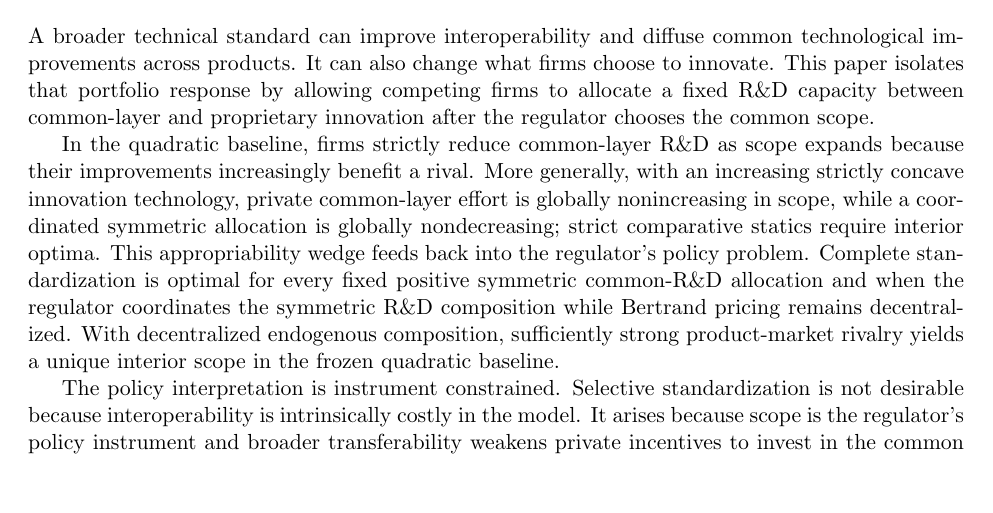
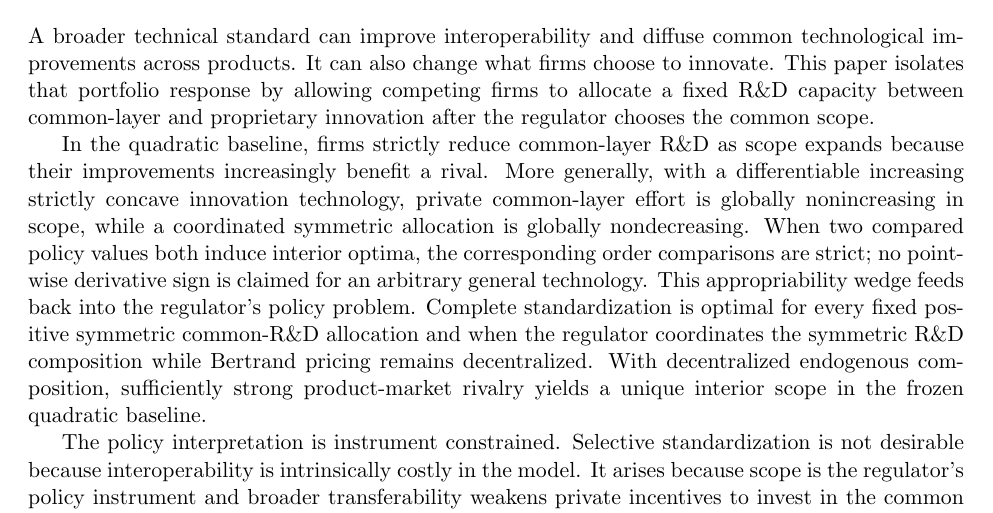
Before and after one commit to ryotamatsuki/standardization-scope-direction-innovation, a LaTeX paper (paper/main.tex, which reads paper/sections/07_conclusion.tex): part of page 12 of 16, cut so that both start at the same text, the shorter picture padded with empty space. Compiled offline with pdfLaTeX.

Commit message:
Align conclusion with repaired P2R ordering

```diff
--- a/paper/sections/07_conclusion.tex
+++ b/paper/sections/07_conclusion.tex
@@ -2,7 +2,7 @@
 
 A broader technical standard can improve interoperability and diffuse common technological improvements across products. It can also change what firms choose to innovate. This paper isolates that portfolio response by allowing competing firms to allocate a fixed R\&D capacity between common-layer and proprietary innovation after the regulator chooses the common scope.
 
-In the quadratic baseline, firms strictly reduce common-layer R\&D as scope expands because their improvements increasingly benefit a rival. More generally, with an increasing strictly concave innovation technology, private common-layer effort is globally nonincreasing in scope, while a coordinated symmetric allocation is globally nondecreasing; strict comparative statics require interior optima. This appropriability wedge feeds back into the regulator's policy problem. Complete standardization is optimal for every fixed positive symmetric common-R\&D allocation and when the regulator coordinates the symmetric R\&D composition while Bertrand pricing remains decentralized. With decentralized endogenous composition, sufficiently strong product-market rivalry yields a unique interior scope in the frozen quadratic baseline.
+In the quadratic baseline, firms strictly reduce common-layer R\&D as scope expands because their improvements increasingly benefit a rival. More generally, with a differentiable increasing strictly concave innovation technology, private common-layer effort is globally nonincreasing in scope, while a coordinated symmetric allocation is globally nondecreasing. When two compared policy values both induce interior optima, the corresponding order comparisons are strict; no pointwise derivative sign is claimed for an arbitrary general technology. This appropriability wedge feeds back into the regulator's policy problem. Complete standardization is optimal for every fixed positive symmetric common-R\&D allocation and when the regulator coordinates the symmetric R\&D composition while Bertrand pricing remains decentralized. With decentralized endogenous composition, sufficiently strong product-market rivalry yields a unique interior scope in the frozen quadratic baseline.
 
 The policy interpretation is instrument constrained. Selective standardization is not desirable because interoperability is intrinsically costly in the model. It arises because scope is the regulator's policy instrument and broader transferability weakens private incentives to invest in the common layer. The paper does not solve an unconstrained first best and does not establish that selective scope would dominate complete standardization combined with an innovation subsidy, licensing rule, or other appropriation instrument.
 
```
